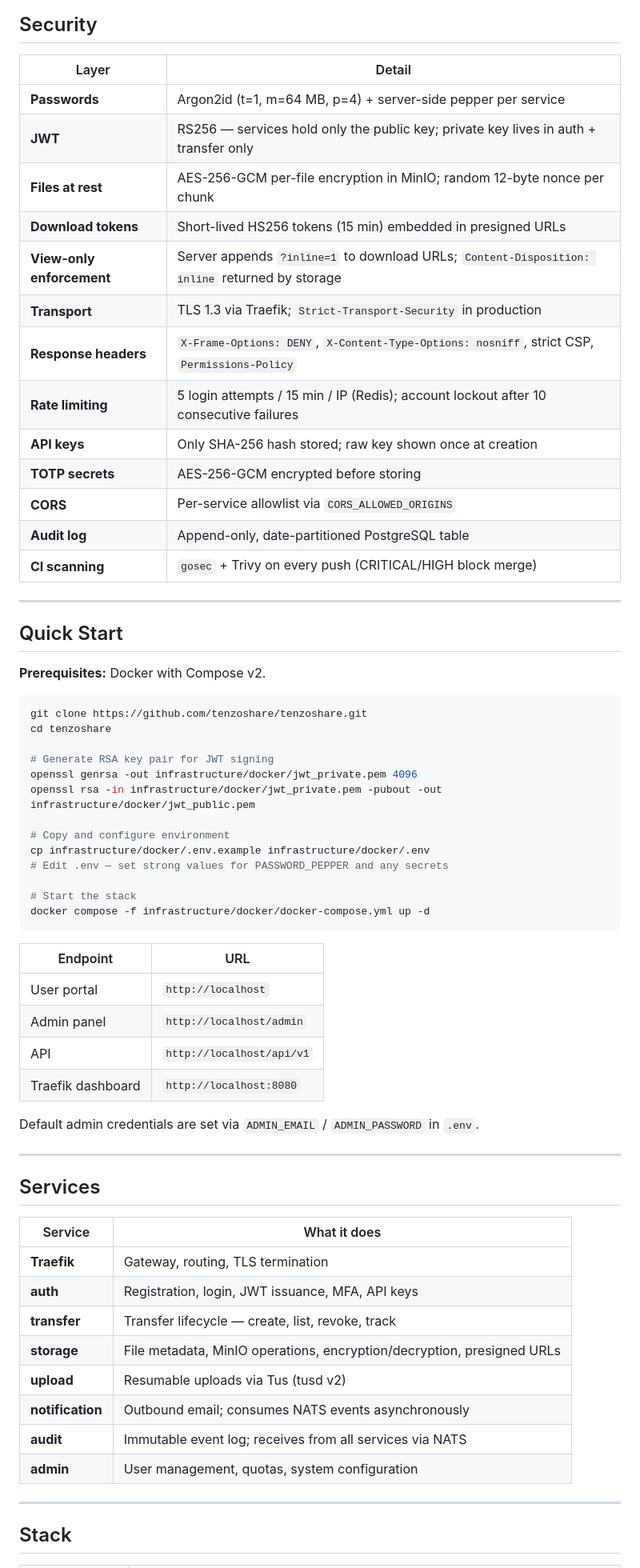
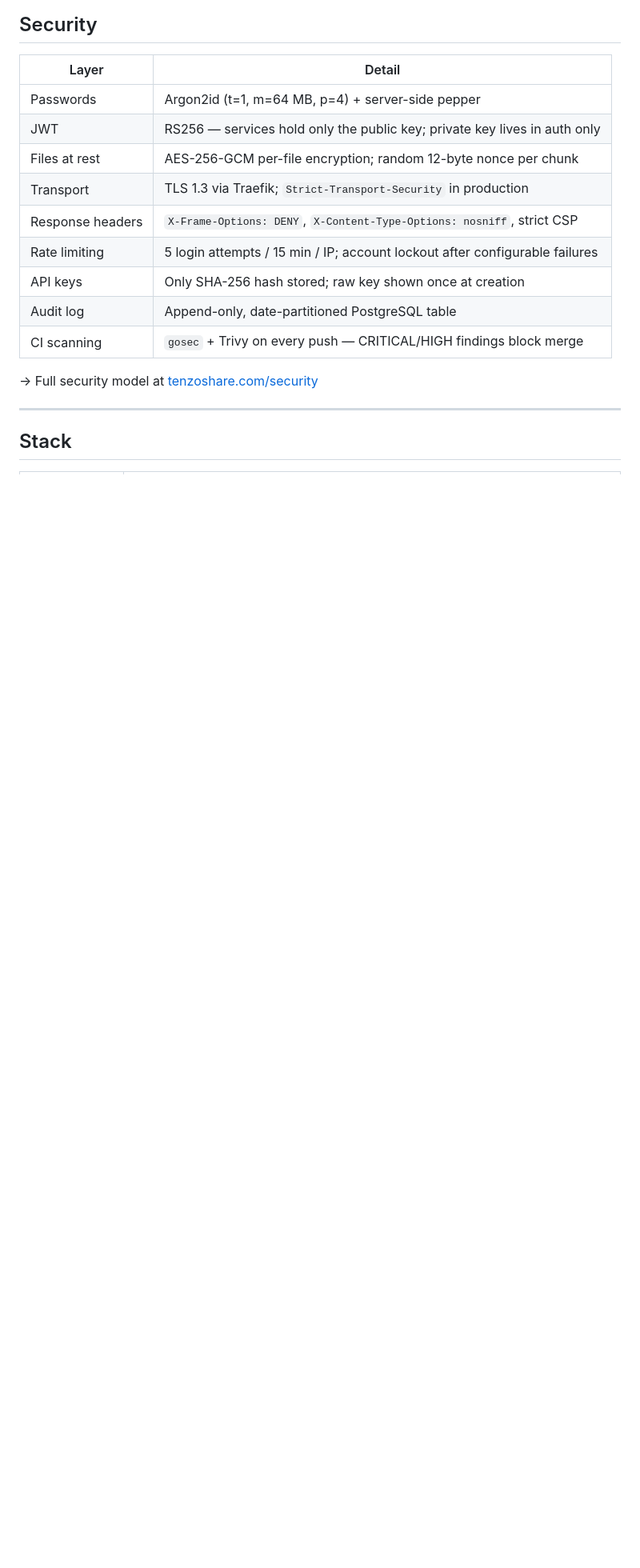
Before and after one commit to marcusottosen/TenzoShare, a Markdown page: README.md, the part around one of its changes. Shown at 80% size. Drawn GitHub-style; blank space fills up the shorter version.

````diff
--- a/README.md
+++ b/README.md
@@ -29,66 +76,18 @@ TenzoShare is a self-hosted file transfer platform built for teams and organisat
 ## Security
 
 | Layer | Detail |
-|-------|--------|
-| **Passwords** | Argon2id (t=1, m=64 MB, p=4) + server-side pepper per service |
-| **JWT** | RS256 — services hold only the public key; private key lives in auth + transfer only |
-| **Files at rest** | AES-256-GCM per-file encryption in MinIO; random 12-byte nonce per chunk |
-| **Download tokens** | Short-lived HS256 tokens (15 min) embedded in presigned URLs |
-| **View-only enforcement** | Server appends `?inline=1` to download URLs; `Content-Disposition: inline` returned by storage |
-| **Transport** | TLS 1.3 via Traefik; `Strict-Transport-Security` in production |
-| **Response headers** | `X-Frame-Options: DENY`, `X-Content-Type-Options: nosniff`, strict CSP, `Permissions-Policy` |
-| **Rate limiting** | 5 login attempts / 15 min / IP (Redis); account lockout after 10 consecutive failures |
-| **API keys** | Only SHA-256 hash stored; raw key shown once at creation |
-| **TOTP secrets** | AES-256-GCM encrypted before storing |
-| **CORS** | Per-service allowlist via `CORS_ALLOWED_ORIGINS` |
-| **Audit log** | Append-only, date-partitioned PostgreSQL table |
-| **CI scanning** | `gosec` + Trivy on every push (CRITICAL/HIGH block merge) |
+|---|---|
+| Passwords | Argon2id (t=1, m=64 MB, p=4) + server-side pepper |
+| JWT | RS256 — services hold only the public key; private key lives in auth only |
+| Files at rest | AES-256-GCM per-file encryption; random 12-byte nonce per chunk |
+| Transport | TLS 1.3 via Traefik; `Strict-Transport-Security` in production |
+| Response headers | `X-Frame-Options: DENY`, `X-Content-Type-Options: nosniff`, strict CSP |
+| Rate limiting | 5 login attempts / 15 min / IP; account lockout after configurable failures |
+| API keys | Only SHA-256 hash stored; raw key shown once at creation |
+| Audit log | Append-only, date-partitioned PostgreSQL table |
+| CI scanning | `gosec` + Trivy on every push — CRITICAL/HIGH findings block merge |
 
----
-
-## Quick Start
-
-**Prerequisites:** Docker with Compose v2.
-
-```bash
-git clone https://github.com/tenzoshare/tenzoshare.git
-cd tenzoshare
-
-# Generate RSA key pair for JWT signing
-openssl genrsa -out infrastructure/docker/jwt_private.pem 4096
-openssl rsa -in infrastructure/docker/jwt_private.pem -pubout -out infrastructure/docker/jwt_public.pem
-
-# Copy and configure environment
-cp infrastructure/docker/.env.example infrastructure/docker/.env
-# Edit .env — set strong values for PASSWORD_PEPPER and any secrets
-
-# Start the stack
-docker compose -f infrastructure/docker/docker-compose.yml up -d
-```
-
-| Endpoint | URL |
-|----------|-----|
-| User portal | `http://localhost` |
-| Admin panel | `http://localhost/admin` |
-| API | `http://localhost/api/v1` |
-| Traefik dashboard | `http://localhost:8080` |
-
-Default admin credentials are set via `ADMIN_EMAIL` / `ADMIN_PASSWORD` in `.env`.
-
----
-
-## Services
-
-| Service | What it does |
-|---------|--------------|
-| **Traefik** | Gateway, routing, TLS termination |
-| **auth** | Registration, login, JWT issuance, MFA, API keys |
-| **transfer** | Transfer lifecycle — create, list, revoke, track |
-| **storage** | File metadata, MinIO operations, encryption/decryption, presigned URLs |
-| **upload** | Resumable uploads via Tus (tusd v2) |
-| **notification** | Outbound email; consumes NATS events asynchronously |
-| **audit** | Immutable event log; receives from all services via NATS |
-| **admin** | User management, quotas, system configuration |
+→ Full security model at [tenzoshare.com/security](https://tenzoshare.com/security)
 
 ---
 
````
Also changed, not shown: other parts of README.md (+99 -50 lines).
